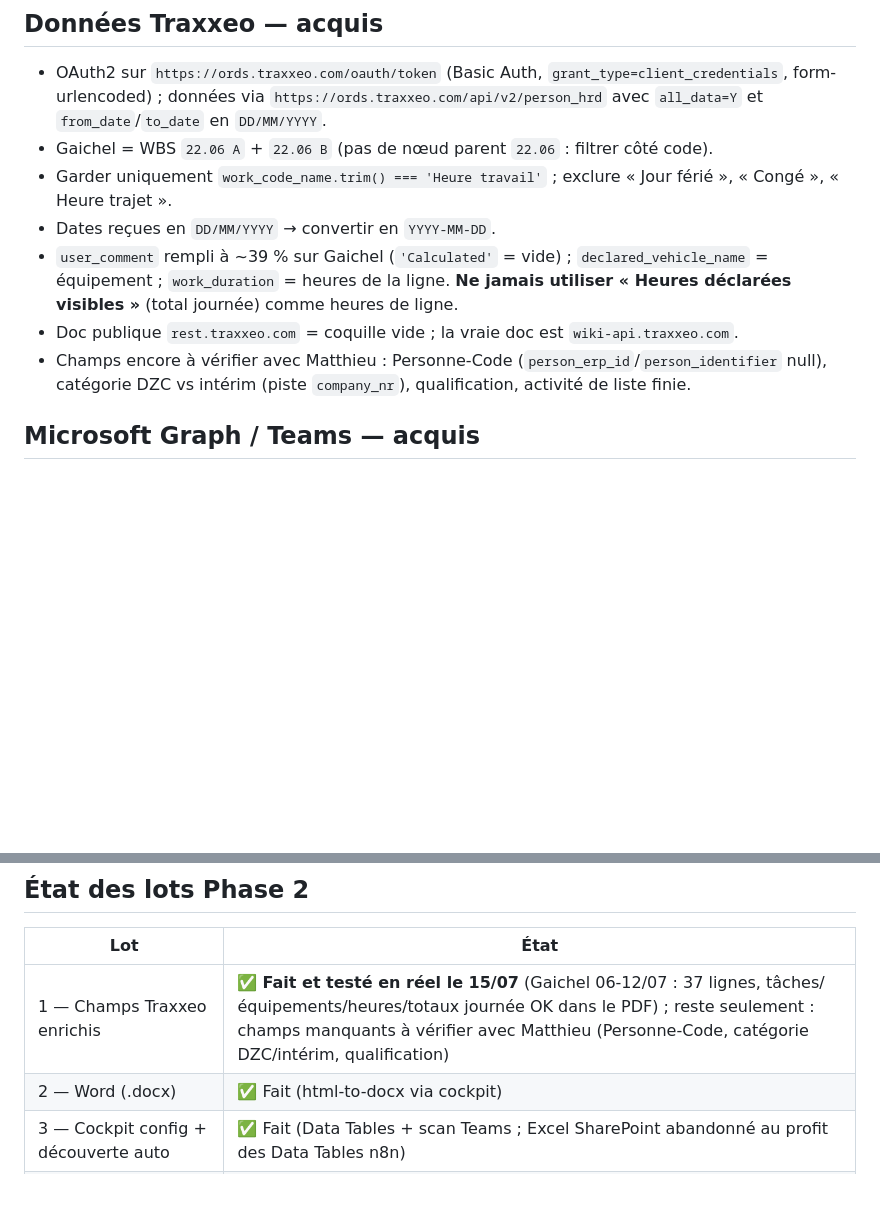
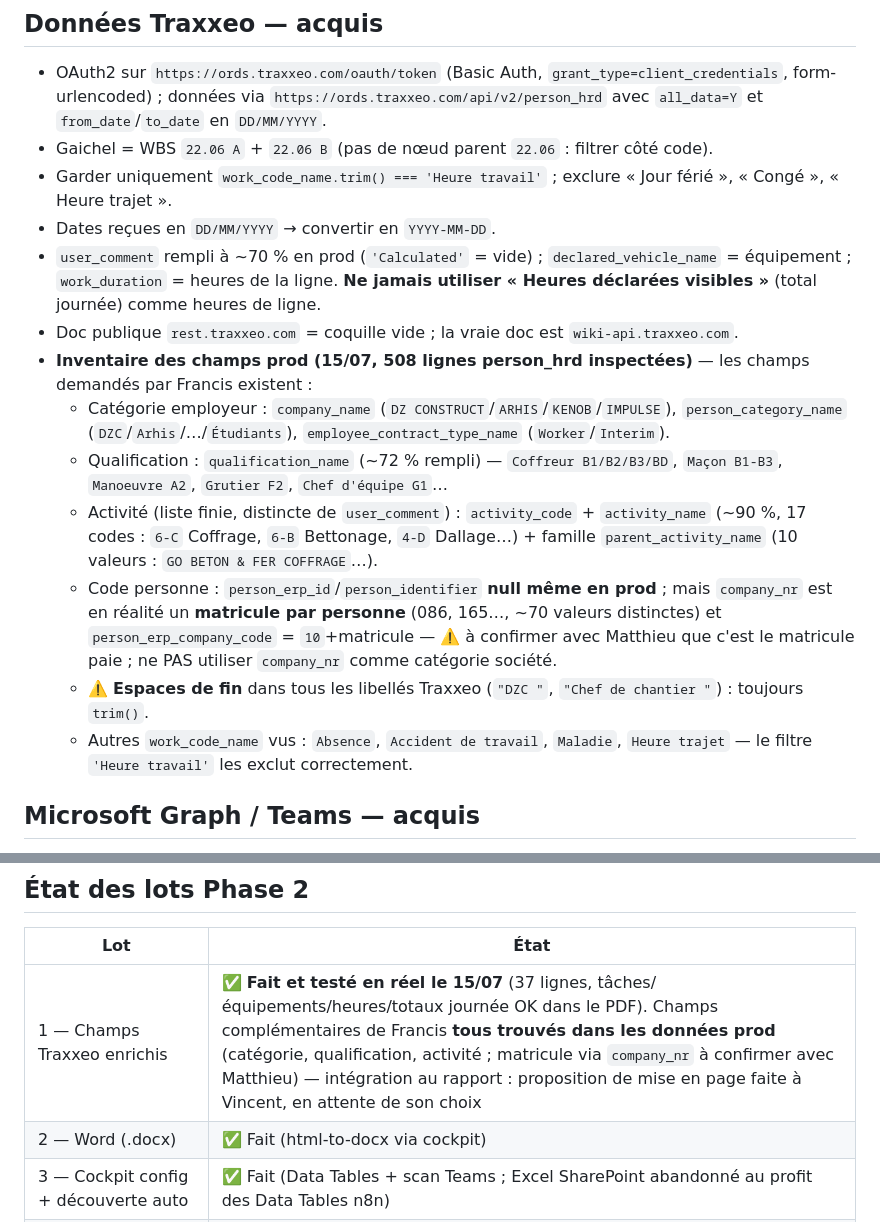
Before and after one commit to vincentrmn/dz, a Markdown page: CLAUDE.md, 2 parts joined by grey strips. Rendered like a GitHub page; blank space fills up the shorter version.

Commit message:
Traxxeo : inventaire des champs prod (catégorie, qualification, activité, matricule) + pied de page unique en fin de rapport
Co-Authored-By: Claude Fable 5 <noreply@anthropic.com>
Claude-Session: https://claude.ai/code/session_01MhRYAVVbXZYzrjcujR5FsP

```diff
--- a/CLAUDE.md
+++ b/CLAUDE.md
@@ -55,9 +55,15 @@ Pas de couche IA de reformulation : **passthrough strict** des textes et photos
 - Gaichel = WBS `22.06 A` + `22.06 B` (pas de nœud parent `22.06` : filtrer côté code).
 - Garder uniquement `work_code_name.trim() === 'Heure travail'` ; exclure « Jour férié », « Congé », « Heure trajet ».
 - Dates reçues en `DD/MM/YYYY` → convertir en `YYYY-MM-DD`.
-- `user_comment` rempli à ~39 % sur Gaichel (`'Calculated'` = vide) ; `declared_vehicle_name` = équipement ; `work_duration` = heures de la ligne. **Ne jamais utiliser « Heures déclarées visibles »** (total journée) comme heures de ligne.
+- `user_comment` rempli à ~70 % en prod (`'Calculated'` = vide) ; `declared_vehicle_name` = équipement ; `work_duration` = heures de la ligne. **Ne jamais utiliser « Heures déclarées visibles »** (total journée) comme heures de ligne.
 - Doc publique `rest.traxxeo.com` = coquille vide ; la vraie doc est `wiki-api.traxxeo.com`.
-- Champs encore à vérifier avec Matthieu : Personne-Code (`person_erp_id`/`person_identifier` null), catégorie DZC vs intérim (piste `company_nr`), qualification, activité de liste finie.
+- **Inventaire des champs prod (15/07, 508 lignes person_hrd inspectées)** — les champs demandés par Francis existent :
+  - Catégorie employeur : `company_name` (`DZ CONSTRUCT`/`ARHIS`/`KENOB`/`IMPULSE`), `person_category_name` (`DZC`/`Arhis`/…/`Étudiants`), `employee_contract_type_name` (`Worker`/`Interim`).
+  - Qualification : `qualification_name` (~72 % rempli) — `Coffreur B1/B2/B3/BD`, `Maçon B1-B3`, `Manoeuvre A2`, `Grutier F2`, `Chef d'équipe G1`…
+  - Activité (liste finie, distincte de `user_comment`) : `activity_code` + `activity_name` (~90 %, 17 codes : `6-C` Coffrage, `6-B` Bettonage, `4-D` Dallage…) + famille `parent_activity_name` (10 valeurs : `GO BETON & FER COFFRAGE`…).
+  - Code personne : `person_erp_id`/`person_identifier` **null même en prod** ; mais `company_nr` est en réalité un **matricule par personne** (086, 165…, ~70 valeurs distinctes) et `person_erp_company_code` = `10`+matricule — ⚠️ à confirmer avec Matthieu que c'est le matricule paie ; ne PAS utiliser `company_nr` comme catégorie société.
+  - ⚠️ **Espaces de fin** dans tous les libellés Traxxeo (`"DZC "`, `"Chef de chantier "`) : toujours `trim()`.
+  - Autres `work_code_name` vus : `Absence`, `Accident de travail`, `Maladie`, `Heure trajet` — le filtre `'Heure travail'` les exclut correctement.
 
 ## Microsoft Graph / Teams — acquis
 
@@ -107,7 +113,7 @@ Pas de couche IA de reformulation : **passthrough strict** des textes et photos
 
 | Lot | État |
 |---|---|
-| 1 — Champs Traxxeo enrichis | ✅ **Fait et testé en réel le 15/07** (Gaichel 06-12/07 : 37 lignes, tâches/équipements/heures/totaux journée OK dans le PDF) ; reste seulement : champs manquants à vérifier avec Matthieu (Personne-Code, catégorie DZC/intérim, qualification) |
+| 1 — Champs Traxxeo enrichis | ✅ **Fait et testé en réel le 15/07** (37 lignes, tâches/équipements/heures/totaux journée OK dans le PDF). Champs complémentaires de Francis **tous trouvés dans les données prod** (catégorie, qualification, activité ; matricule via `company_nr` à confirmer avec Matthieu) — intégration au rapport : proposition de mise en page faite à Vincent, en attente de son choix |
 | 2 — Word (.docx) | ✅ Fait (html-to-docx via cockpit) |
 | 3 — Cockpit config + découverte auto | ✅ Fait (Data Tables + scan Teams ; Excel SharePoint abandonné au profit des Data Tables n8n) |
 | 4 — Dépôt des rapports | ⏳ Décision Francis en attente (voir roadmap « à demander à Francis ») |
```
